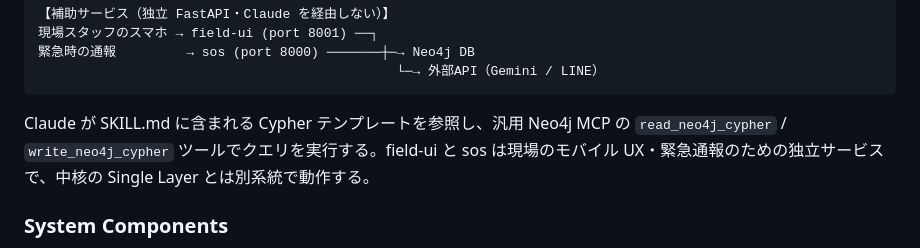
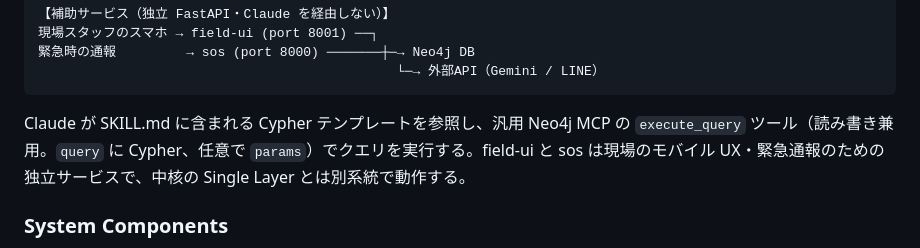
Before and after one commit to kazumasakawahara/nest-support, a Markdown page: CLAUDE.md, the part around the change. GitHub-like rendering.

````diff
--- a/CLAUDE.md
+++ b/CLAUDE.md
@@ -52,7 +52,7 @@ See `manifesto/MANIFESTO.md` for the complete v4.0 manifesto.
                                               └─→ 外部API（Gemini / LINE）
 ```
 
-Claude が SKILL.md に含まれる Cypher テンプレートを参照し、汎用 Neo4j MCP の `read_neo4j_cypher` / `write_neo4j_cypher` ツールでクエリを実行する。field-ui と sos は現場のモバイル UX・緊急通報のための独立サービスで、中核の Single Layer とは別系統で動作する。
+Claude が SKILL.md に含まれる Cypher テンプレートを参照し、汎用 Neo4j MCP の `execute_query` ツール（読み書き兼用。`query` に Cypher、任意で `params`）でクエリを実行する。field-ui と sos は現場のモバイル UX・緊急通報のための独立サービスで、中核の Single Layer とは別系統で動作する。
 
 ### System Components
 
````
Also changed, not shown: docs/ADVANCED_USAGE.md (+1 -1 lines), docs/SCHEMA_CONVENTION.md (+1 -1 lines).
